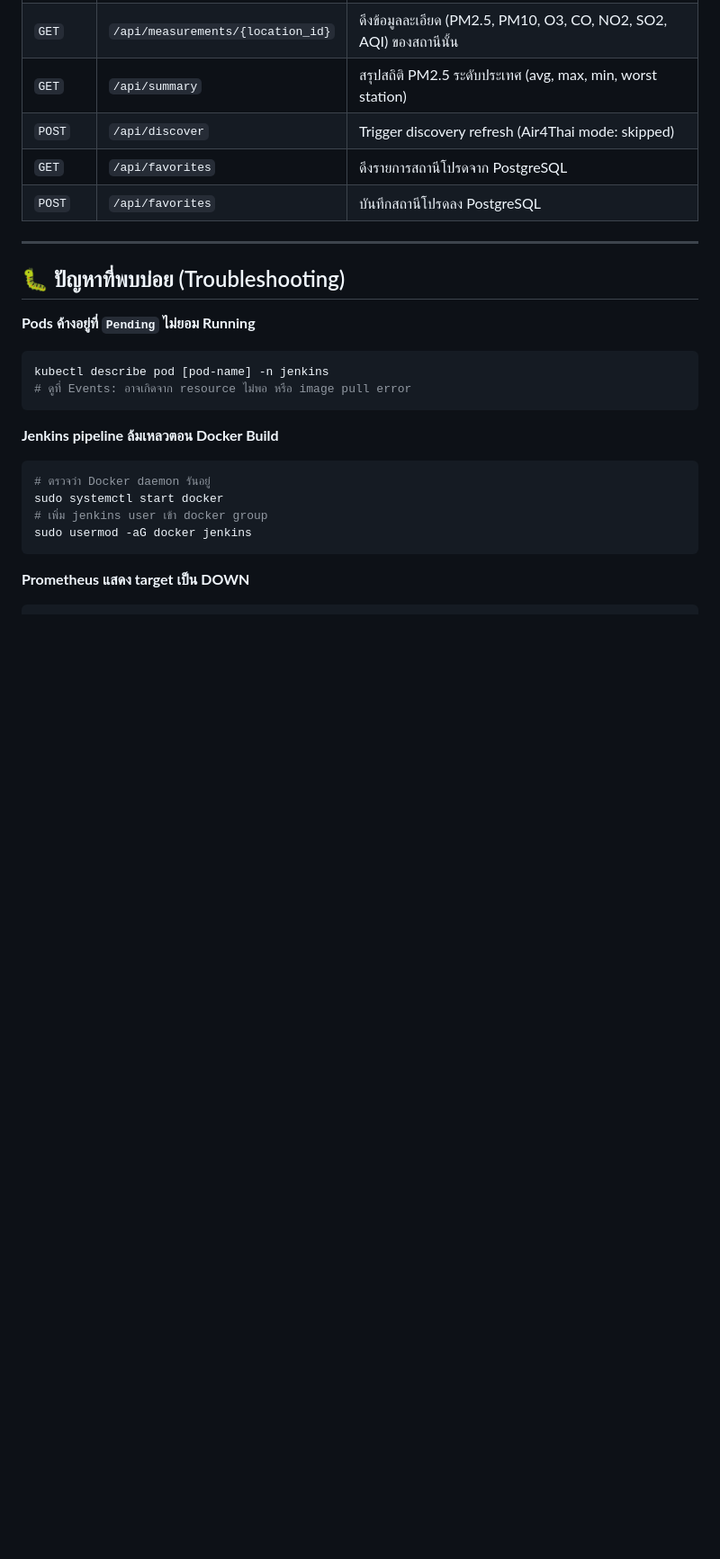
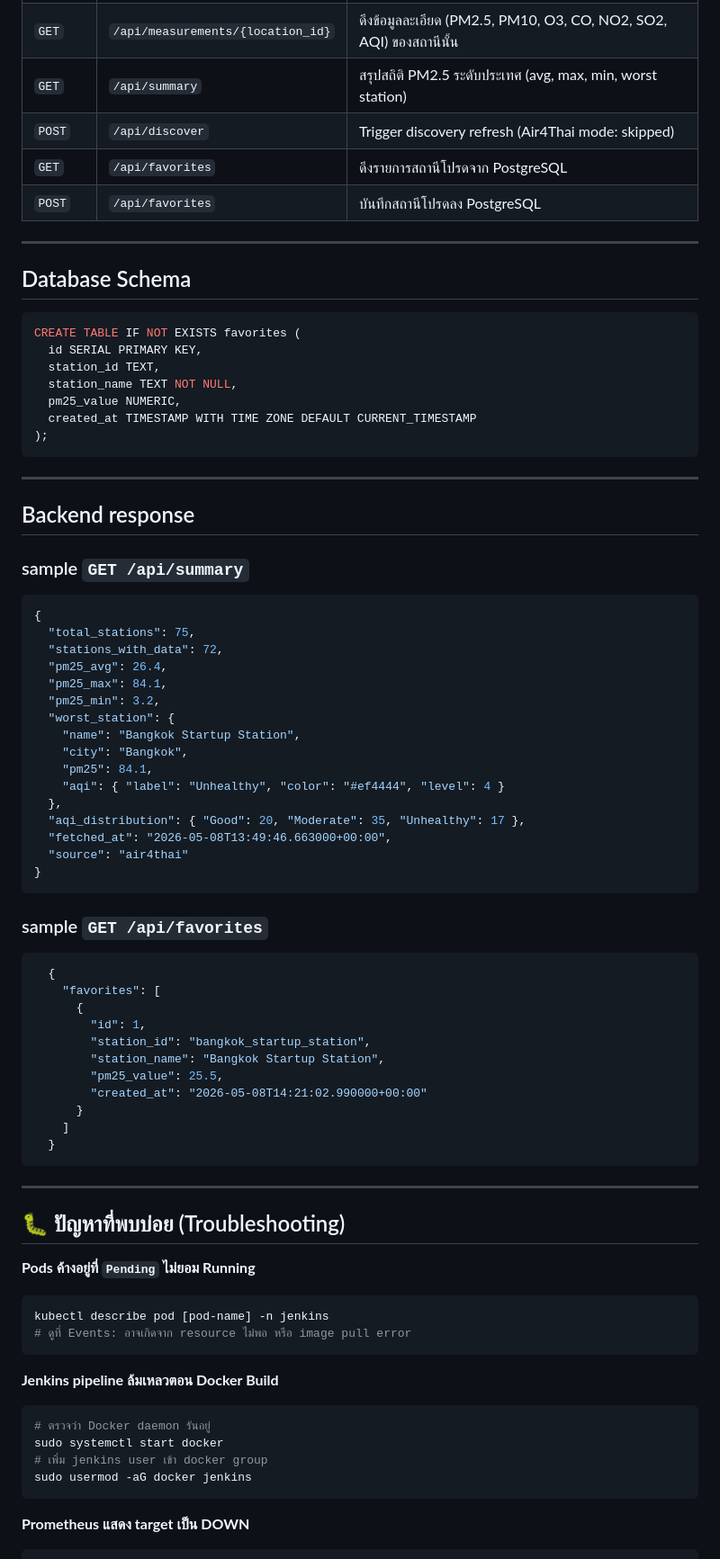
Before and after one commit to 10xkz/AQI.Thailand, a Markdown page: README.md, the part around one of its changes. Shown at 90% size. GitHub-like rendering; blank space fills up the shorter version.

Commit message:
add schema & sample response from backend

````diff
--- a/README.md
+++ b/README.md
@@ -301,6 +301,56 @@ feature/*   ──── พัฒนา feature แต่ละอัน (เ
 
 ---
 
+## Database Schema
+```sql
+CREATE TABLE IF NOT EXISTS favorites (
+  id SERIAL PRIMARY KEY,
+  station_id TEXT,
+  station_name TEXT NOT NULL,
+  pm25_value NUMERIC,
+  created_at TIMESTAMP WITH TIME ZONE DEFAULT CURRENT_TIMESTAMP
+);
+```
+---
+
+## Backend response
+
+###  sample `GET /api/summary`
+ ```json
+ {
+   "total_stations": 75,
+   "stations_with_data": 72,
+   "pm25_avg": 26.4,
+   "pm25_max": 84.1,
+   "pm25_min": 3.2,
+   "worst_station": {
+     "name": "Bangkok Startup Station",
+     "city": "Bangkok",
+     "pm25": 84.1,
+     "aqi": { "label": "Unhealthy", "color": "#ef4444", "level": 4 }
+   },
+   "aqi_distribution": { "Good": 20, "Moderate": 35, "Unhealthy": 17 },
+   "fetched_at": "2026-05-08T13:49:46.663000+00:00",
+   "source": "air4thai"
+ }
+ ```
+
+### sample `GET /api/favorites`
+ ```json
+   {
+     "favorites": [
+       {
+         "id": 1,
+         "station_id": "bangkok_startup_station",
+         "station_name": "Bangkok Startup Station",
+         "pm25_value": 25.5,
+         "created_at": "2026-05-08T14:21:02.990000+00:00"
+       }
+     ]
+   }
+ ```
+---
+
 ## 🐛 ปัญหาที่พบบ่อย (Troubleshooting)
 
 **Pods ค้างอยู่ที่ `Pending` ไม่ยอม Running**
````
Also changed, not shown: other parts of README.md (+8 -8 lines).
